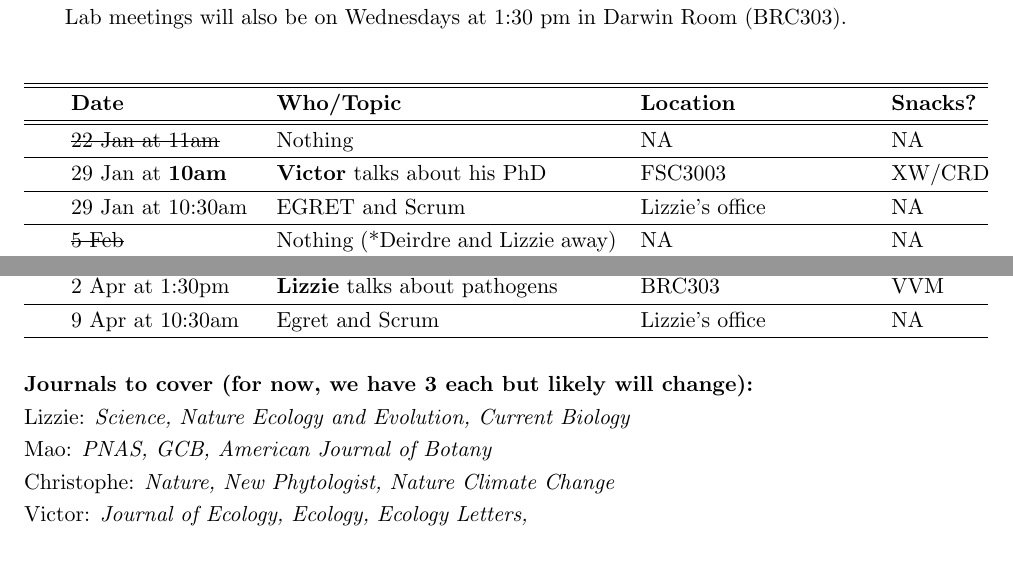
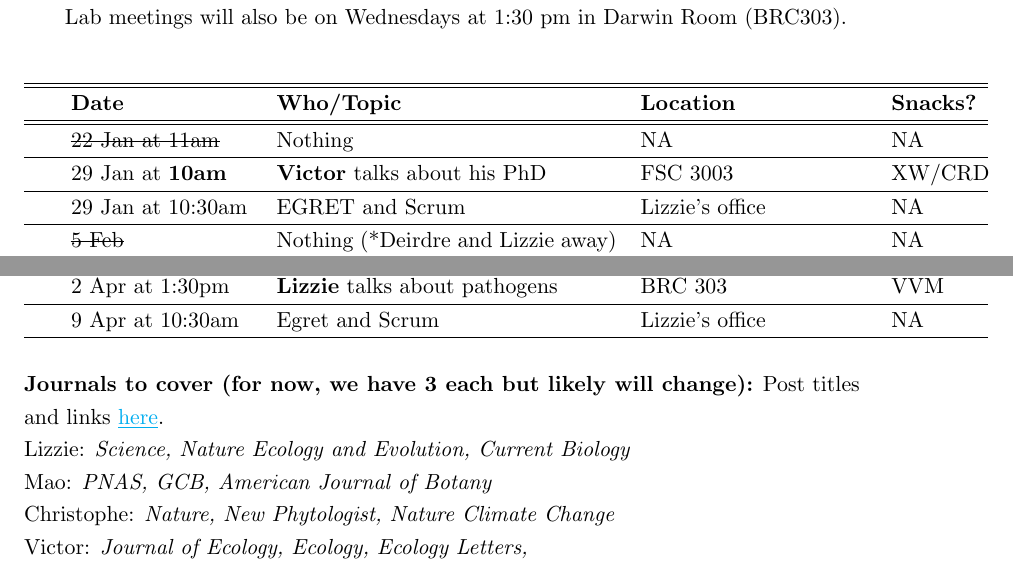
Before and after one commit to temporalecologylab/labgit, a LaTeX document (labmeetings/labmeeting_2025Spring.tex): two parts of the page, joined at a grey line, cut so that both start at the same text. Compiled offline with pdfLaTeX.

Commit message:
Lab meeting for spring!

```diff
--- a/labmeetings/labmeeting_2025Spring.tex
+++ b/labmeetings/labmeeting_2025Spring.tex
@@ -45,7 +45,7 @@ Egret meetings will be every Wednesdays at 10:30, in Lizzie's office and on this
             & \textbf{Snacks?}  \\
 \hline \hline
 &\sout{22 Jan at 11am}& Nothing  & NA & NA \\\hline
-&29 Jan at \textbf{10am} & \textbf{Victor} talks about his PhD & FSC3003 & XW/CRD \\\hline
+&29 Jan at \textbf{10am} & \textbf{Victor} talks about his PhD & FSC 3003 & XW/CRD \\\hline
 &29 Jan at 10:30am & EGRET and Scrum & Lizzie's office & NA \\\hline
 &\sout{5 Feb} & Nothing (*Deirdre and Lizzie away) &NA&NA\\\hline
 &\sout{12 Feb} & EGRET retreat week!! & NA &NA \\\hline
@@ -57,12 +57,12 @@ Egret meetings will be every Wednesdays at 10:30, in Lizzie's office and on this
 &22 Mar all day & SNOWSHOEING?? & TBD & TBD  \\\hline
 &26 Mar at 10:30am & EGRET and Scrum& Lizzie's office  & NA \\\hline
-&2 Apr at 1:30pm & \textbf{Lizzie} talks about pathogens & BRC303 & VVM \\\hline
+&2 Apr at 1:30pm & \textbf{Lizzie} talks about pathogens & BRC 303 & VVM \\\hline
 &9 Apr at 10:30am & Egret and Scrum & Lizzie's office & NA \\\hline
 \end{tabular}
 \end{center}
 
 \vspace{6pt}
-\noindent {\bf Journals to cover (for now, we have 3 each but likely will change):}
+\noindent {\bf Journals to cover (for now, we have 3 each but likely will change):}  Post titles and links \href{https://docs.google.com/document/d/1j0WdDbjdp8ERLSO7whvtnP-tOblYMlX33TSCXy_uRKo/edit?usp=sharing}{\underline{here}}.
 
 Lizzie: \emph{Science, Nature Ecology and Evolution, Current Biology}\\
 Mao: \emph{PNAS, GCB, American Journal of Botany}\\
```
Also changed, not shown: labmeetings/labmeeting_2025Spring.pdf, labmeetings/labmeeting_2025Spring.tex (4 more changed lines), 5 other files.
